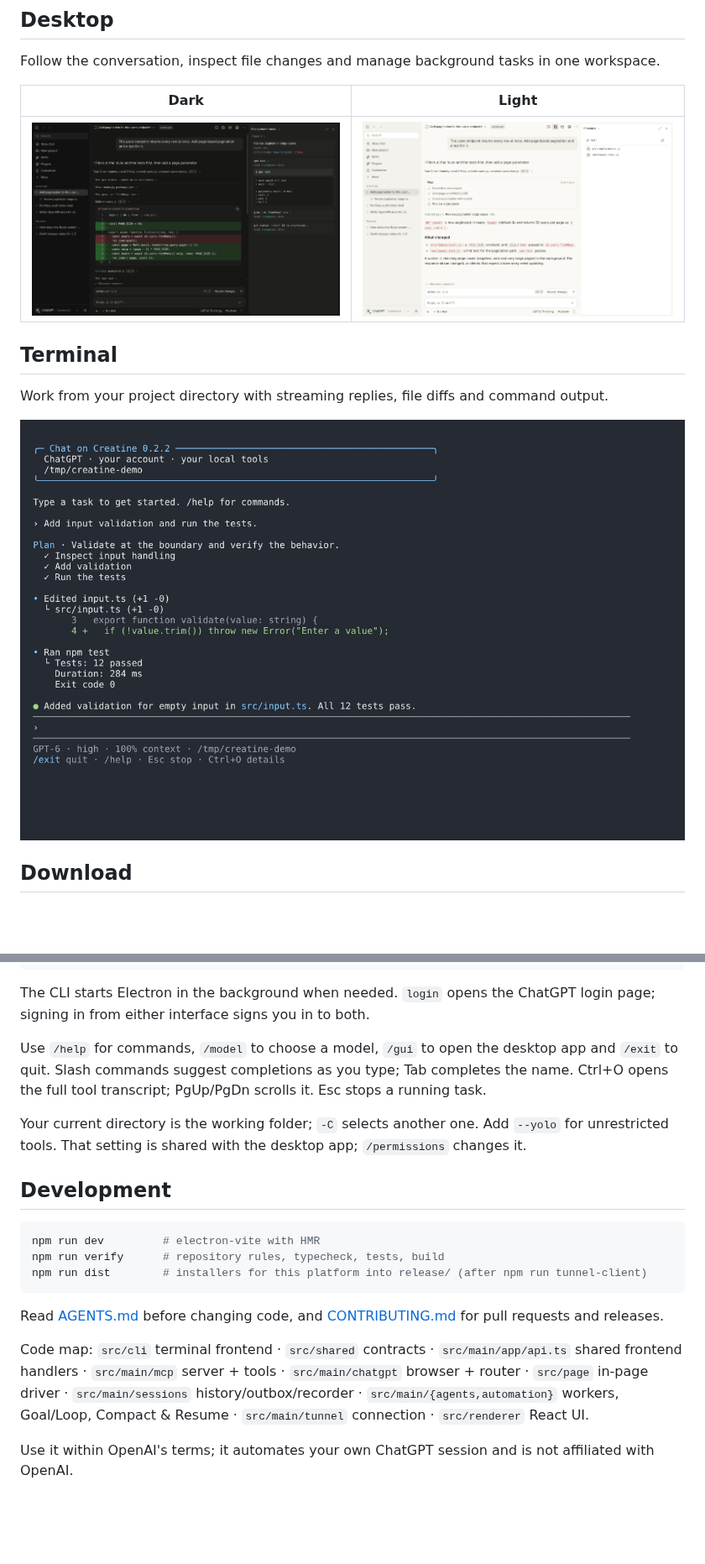
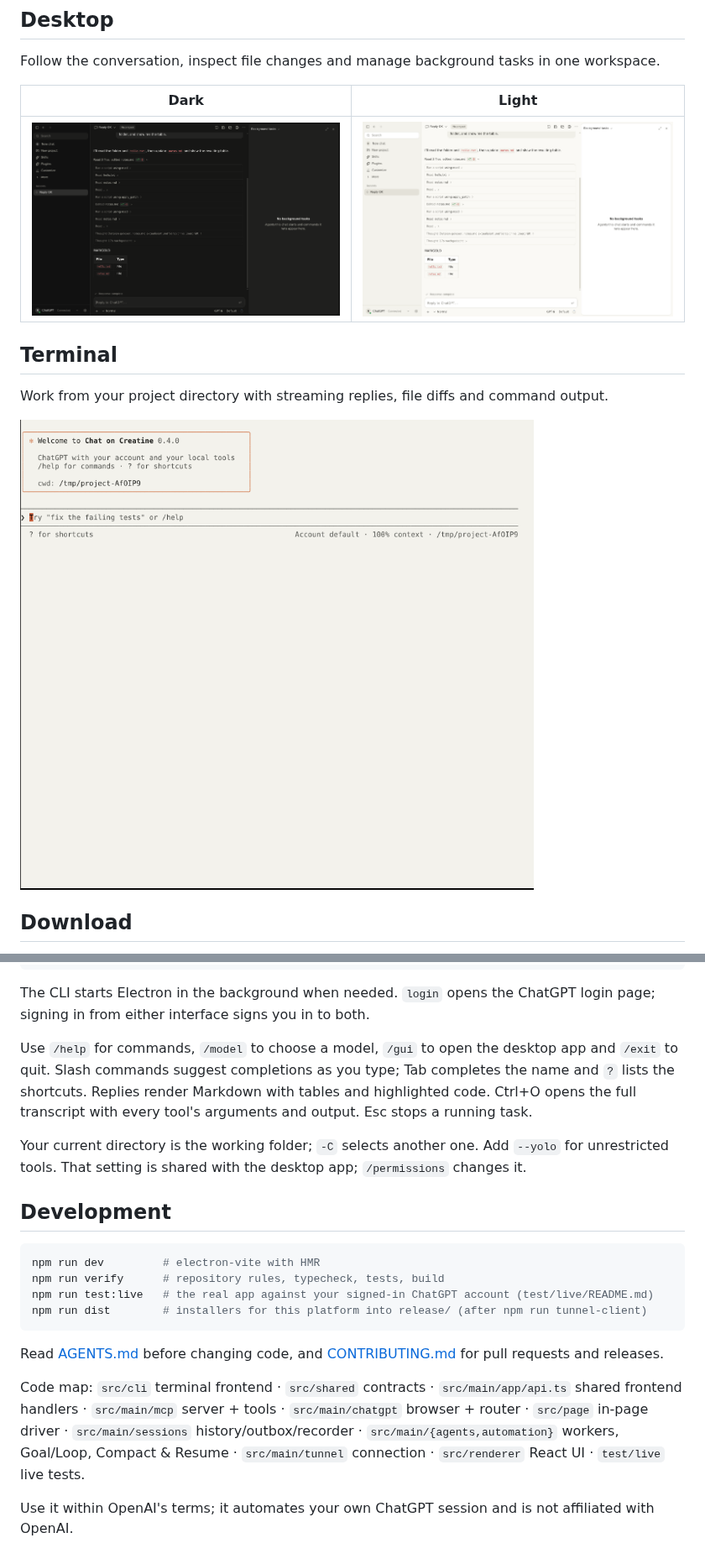
Before and after one commit to redzrush101/chat-on-creatine, a Markdown page: README.md, 2 parts joined by grey strips. Shown at 84% size. Drawn GitHub-style; pictures changed too: docs/screenshots/chat-dark.png, docs/screenshots/chat-light.png, docs/screenshots/cli.gif (added); blank space fills up the shorter version.

````diff
--- a/README.md
+++ b/README.md
@@ -19,7 +19,7 @@ Follow the conversation, inspect file changes and manage background tasks in one
 
 Work from your project directory with streaming replies, file diffs and command output.
 
-![Chat on Creatine CLI](docs/screenshots/cli.png)
+![A task in the Chat on Creatine CLI](docs/screenshots/cli.gif)
 
 ## Download
 
@@ -58,8 +58,9 @@ The CLI starts Electron in the background when needed. `login` opens the ChatGPT
 signing in from either interface signs you in to both.
 
 Use `/help` for commands, `/model` to choose a model, `/gui` to open the desktop app and
-`/exit` to quit. Slash commands suggest completions as you type; Tab completes the name.
-Ctrl+O opens the full tool transcript; PgUp/PgDn scrolls it. Esc stops a running task.
+`/exit` to quit. Slash commands suggest completions as you type; Tab completes the name and
+`?` lists the shortcuts. Replies render Markdown with tables and highlighted code. Ctrl+O opens
+the full transcript with every tool's arguments and output. Esc stops a running task.
 
 Your current directory is the working folder; `-C` selects another one. Add `--yolo` for
 unrestricted tools. That setting is shared with the desktop app; `/permissions` changes it.
@@ -69,6 +70,7 @@ unrestricted tools. That setting is shared with the desktop app; `/permissions`
 ```sh
 npm run dev         # electron-vite with HMR
 npm run verify      # repository rules, typecheck, tests, build
+npm run test:live   # the real app against your signed-in ChatGPT account (test/live/README.md)
 npm run dist        # installers for this platform into release/ (after npm run tunnel-client)
 ```
 
@@ -78,6 +80,6 @@ pull requests and releases.
 Code map: `src/cli` terminal frontend · `src/shared` contracts · `src/main/app/api.ts` shared frontend handlers ·
 `src/main/mcp` server + tools · `src/main/chatgpt` browser + router ·
 `src/page` in-page driver · `src/main/sessions` history/outbox/recorder · `src/main/{agents,automation}` workers,
-Goal/Loop, Compact & Resume · `src/main/tunnel` connection · `src/renderer` React UI.
+Goal/Loop, Compact & Resume · `src/main/tunnel` connection · `src/renderer` React UI · `test/live` live tests.
 
 Use it within OpenAI's terms; it automates your own ChatGPT session and is not affiliated with OpenAI.
````
Also changed, not shown: CHANGELOG.md (+16 -0 lines), 2 other files.
